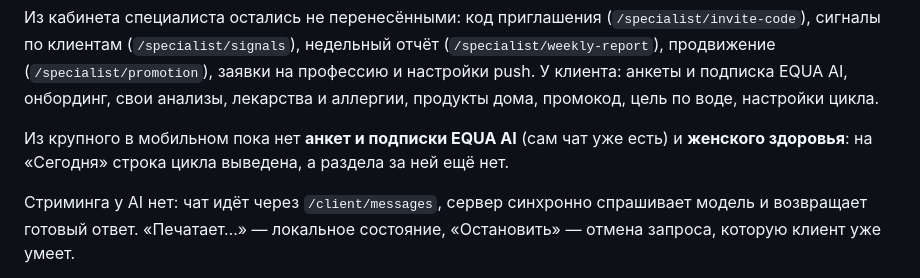
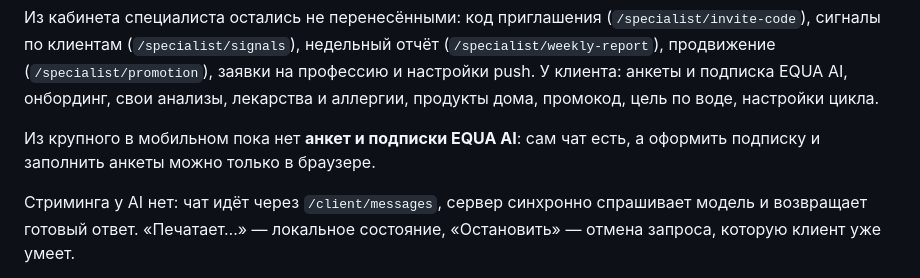
Before and after one commit to maximfilippov94/maxim, a Markdown page: nutrimenu-app/MIGRATION.md, the part around the change. Drawn GitHub-style.

Commit message:
Карта переноса: женское здоровье закрыто, строка устарела
Абзац остался от состояния до экрана цикла и утверждал, что раздела нет.

Co-Authored-By: Claude Opus 5 <noreply@anthropic.com>
Claude-Session: https://claude.ai/code/session_01PT38C2tzbbALKaAiY7abKr

```diff
--- a/nutrimenu-app/MIGRATION.md
+++ b/nutrimenu-app/MIGRATION.md
@@ -80,9 +80,8 @@
 У клиента: анкеты и подписка EQUA AI, онбординг, свои анализы, лекарства
 и аллергии, продукты дома, промокод, цель по воде, настройки цикла.
 
-Из крупного в мобильном пока нет **анкет и подписки EQUA AI** (сам чат уже
-есть) и **женского здоровья**: на «Сегодня» строка цикла выведена, а
-раздела за ней ещё нет.
+Из крупного в мобильном пока нет **анкет и подписки EQUA AI**: сам чат
+есть, а оформить подписку и заполнить анкеты можно только в браузере.
 
 Стриминга у AI нет: чат идёт через `/client/messages`, сервер синхронно
 спрашивает модель и возвращает готовый ответ. «Печатает…» — локальное
```
